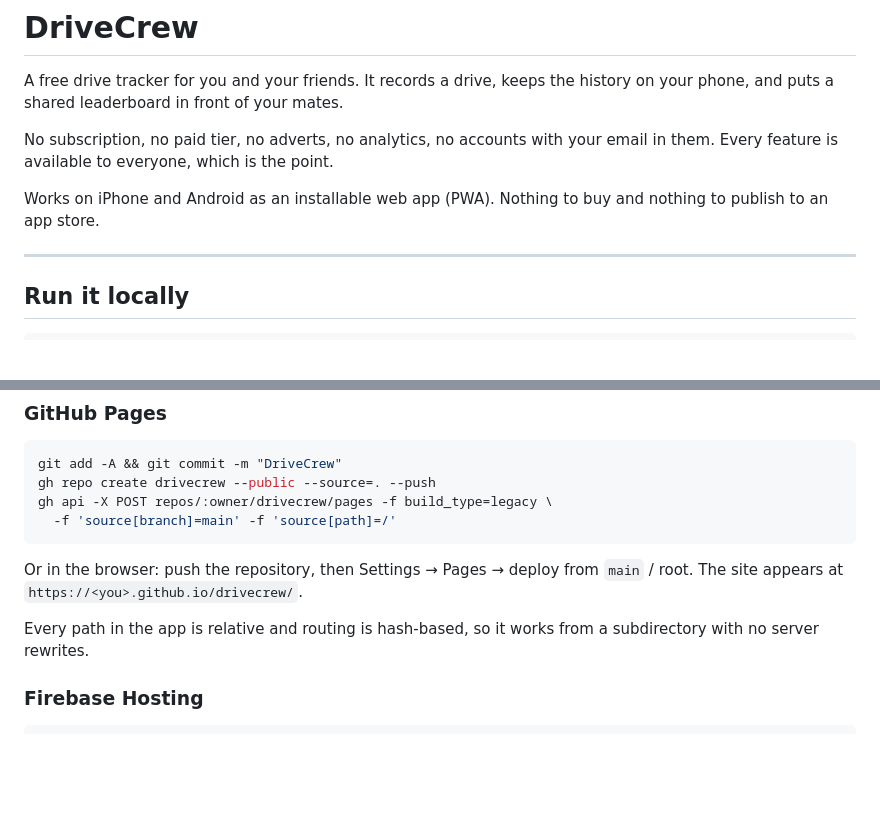
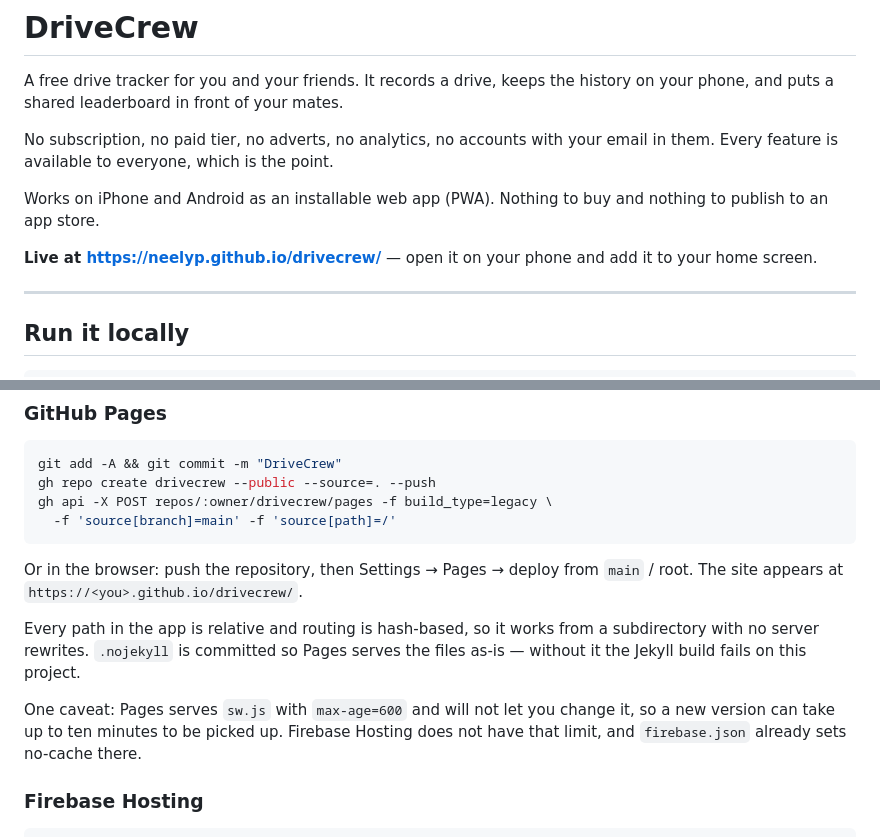
Before and after one commit to neelyp/drivecrew, a Markdown page: README.md, 2 parts joined by grey strips. GitHub-like rendering; blank space fills up the shorter version.

Commit message:
README: live URL and Pages caveats

```diff
--- a/README.md
+++ b/README.md
@@ -8,6 +8,9 @@ email in them. Every feature is available to everyone, which is the point.
 
 Works on iPhone and Android as an installable web app (PWA). Nothing to buy and
 nothing to publish to an app store.
+
+**Live at <https://neelyp.github.io/drivecrew/>** — open it on your phone and add
+it to your home screen.
 
 ---
 
@@ -198,7 +201,13 @@ Or in the browser: push the repository, then Settings → Pages → deploy from
 `main` / root. The site appears at `https://<you>.github.io/drivecrew/`.
 
 Every path in the app is relative and routing is hash-based, so it works from a
-subdirectory with no server rewrites.
+subdirectory with no server rewrites. `.nojekyll` is committed so Pages serves
+the files as-is — without it the Jekyll build fails on this project.
+
+One caveat: Pages serves `sw.js` with `max-age=600` and will not let you change
+it, so a new version can take up to ten minutes to be picked up. Firebase
+Hosting does not have that limit, and `firebase.json` already sets no-cache
+there.
 
 ### Firebase Hosting
 
```
